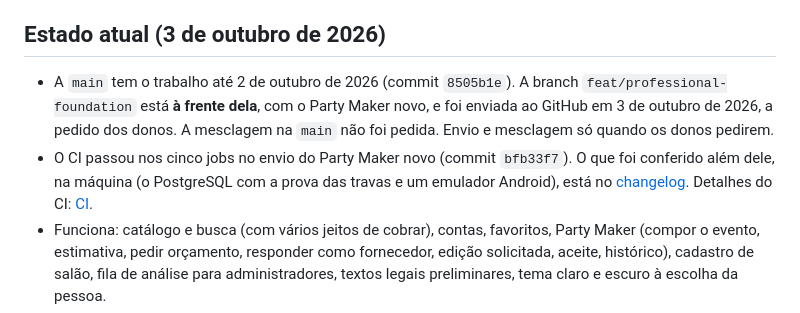
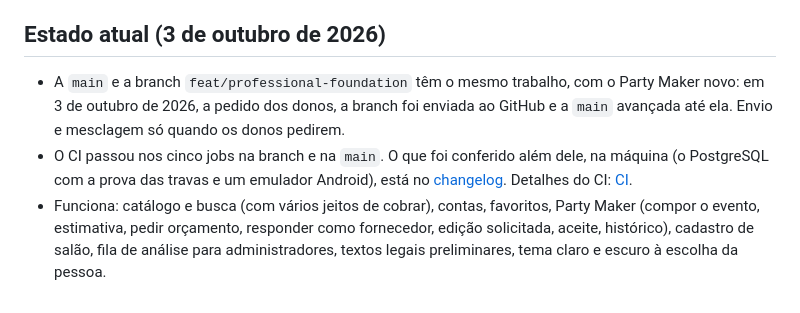
Before and after one commit to KevenSanchesG/Yvenist, a Markdown page: docs/00-project/memory-system.md, the part around the change. Drawn GitHub-style.

```diff
--- a/docs/00-project/memory-system.md
+++ b/docs/00-project/memory-system.md
@@ -24,15 +24,14 @@ configurada o app roda sozinho, em modo demonstração. Detalhes:
 
 ## Estado atual (3 de outubro de 2026)
 
-- A `main` tem o trabalho até 2 de outubro de 2026 (commit `8505b1e`). A
-  branch `feat/professional-foundation` está **à frente dela**, com o Party
-  Maker novo, e foi enviada ao GitHub em 3 de outubro de 2026, a pedido dos
-  donos. A mesclagem na `main` não foi pedida. Envio e mesclagem só quando os
-  donos pedirem.
-- O CI passou nos cinco jobs no envio do Party Maker novo (commit `bfb33f7`).
-  O que foi conferido além dele, na máquina (o PostgreSQL com a prova das
-  travas e um emulador Android), está no
-  [changelog](../08-changelog/2026-10.md). Detalhes do CI: [CI](../09-guides/ci.md).
+- A `main` e a branch `feat/professional-foundation` têm o mesmo trabalho, com
+  o Party Maker novo: em 3 de outubro de 2026, a pedido dos donos, a branch
+  foi enviada ao GitHub e a `main` avançada até ela. Envio e mesclagem só
+  quando os donos pedirem.
+- O CI passou nos cinco jobs na branch e na `main`. O que foi conferido além
+  dele, na máquina (o PostgreSQL com a prova das travas e um emulador
+  Android), está no [changelog](../08-changelog/2026-10.md). Detalhes do CI:
+  [CI](../09-guides/ci.md).
 - Funciona: catálogo e busca (com vários jeitos de cobrar), contas, favoritos,
   Party Maker (compor o evento, estimativa, pedir orçamento, responder como
   fornecedor, edição solicitada, aceite, histórico), cadastro de salão, fila
```
Also changed, not shown: docs/08-changelog/2026-10.md (+16 -5 lines).
